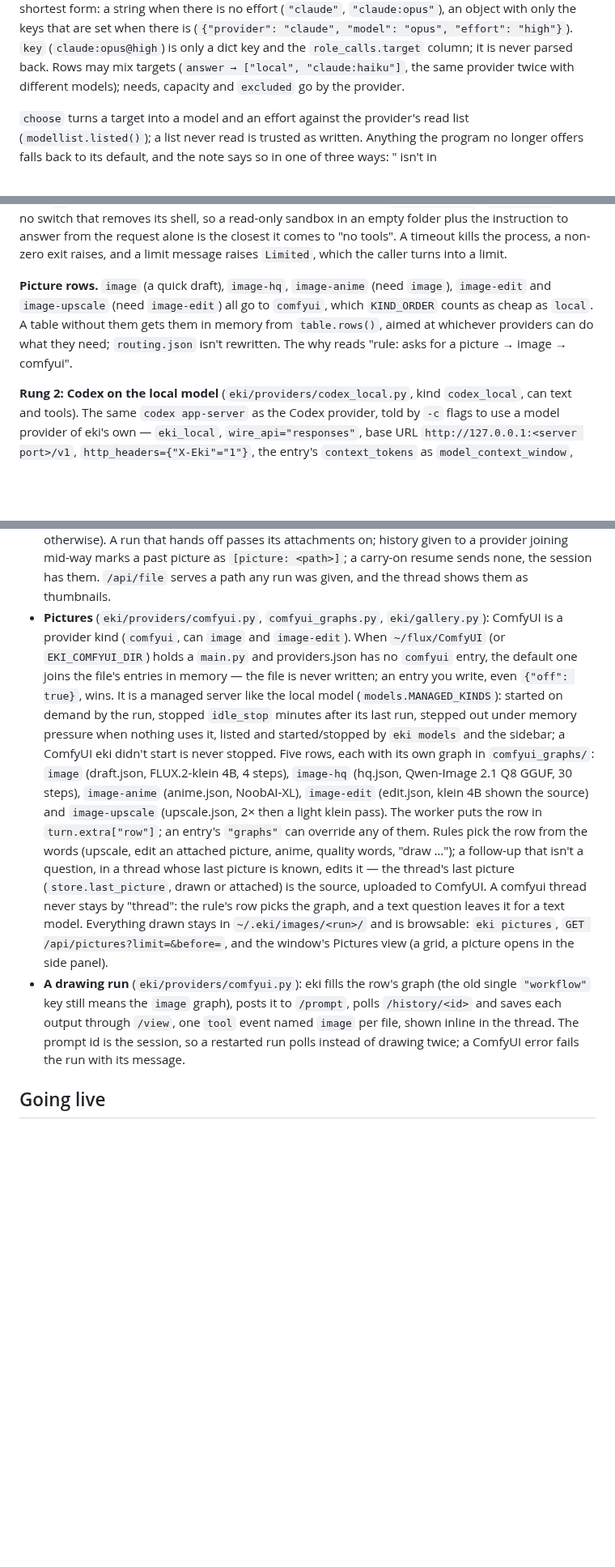
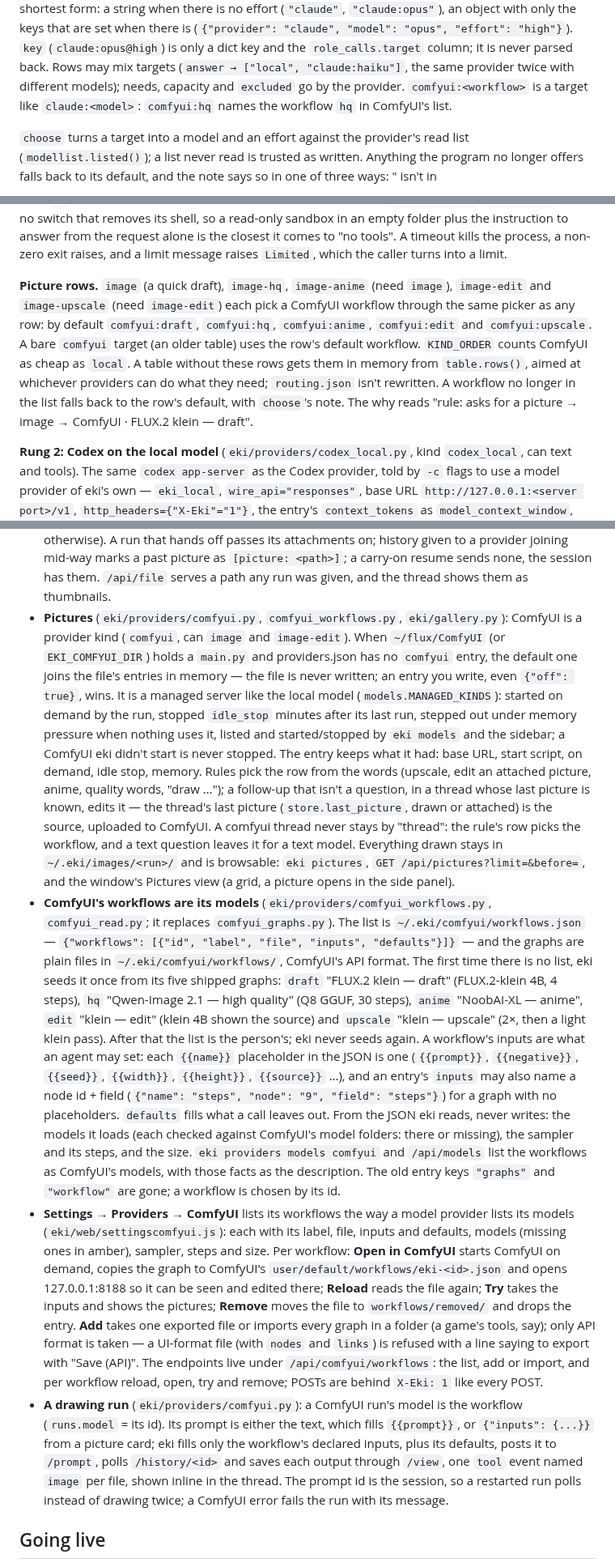
Before and after one commit to REDES01/eki, a Markdown page: docs/design.md, 3 parts joined by grey strips. Shown at 81% size. GitHub-like rendering; blank space fills up the shorter version.

Commit message:
self: Docs: ComfyUI workflows, picture cards, picture routing
**ComfyUI workflows are set up like models under a provider; a picture card just picks "ComfyUI → <workflow>".** The person understands skills, MCP servers, scripts and ComfyUI workflows, and he understands how model providers are set up in Settings (provider → model → effort). Today the `images` card is a `service` with `provider: comfyui` and everything else is hidden in eki's code (five graphs in eki/providers/comfyui_graphs/, chosen by routing rows). Make ComfyUI read exactly like the model providers.

When done:
1. **Settings → Providers → ComfyUI lists its workflows the way a model provider lists its models.** Each workflow entry: a name (e.g. "FLUX.2 klein — draft", "Qwen-Image 2.1 — high quality", "NoobAI-XL — anime", "klein — edit", "klein — upscale"), its workflow file (ComfyUI API-format JSON, kept under ~/.eki/comfyui/workflows/ — eki's five shipped graphs move there as the starting list, visible files), the inputs an agent may set (prompt, negative, seed, width/height, source picture … — found by `{{…}}` placeholders or node id + field), defaults, and what it reads from the JSON: models used (and whether each exists in ComfyUI's model folders), sampler + steps, size. Per workflow: **"Open in ComfyUI"** (starts ComfyUI on demand and loads it at 127.0.0.1:8188 so he can see/edit it there), "Reload from file", "Try" (inputs → pictures), add a workflow (pick an exported API JSON, or import one from a folder such as the game's tools), remove one. The ComfyUI provider entry itself keeps what it has (base URL, start script, on-demand, idle stop, memory).
2. **One picker everywhere:** the existing target picker (settingstarget.js: provider → model → effort) offers ComfyUI → <workflow> exactly like Claude → <model>. Routing rows for pictures ("draw …", edit, upscale) pick a ComfyUI workflow through it instead of hidden row keys.
3. **A picture card in a project is just a target**: `{"kind": "service"

```diff
--- a/docs/design.md
+++ b/docs/design.md
@@ -306,6 +306,8 @@ keys that are set when there is (`{"provider": "claude", "model": "opus",
 `role_calls.target` column; it is never parsed back. Rows may mix targets
 (`answer → ["local", "claude:haiku"]`, the same provider twice with
 different models); needs, capacity and `excluded` go by the provider.
+`comfyui:<workflow>` is a target like `claude:<model>`: `comfyui:hq` names
+the workflow `hq` in ComfyUI's list.
 
 `choose` turns a target into a model and an effort against the provider's
 read list (`modellist.listed()`); a list never read is trusted as written.
@@ -386,11 +392,16 @@ comes to "no tools". A timeout kills the process, a non-zero exit raises,
 and a limit message raises `Limited`, which the caller turns into a limit.
 
 **Picture rows.** `image` (a quick draft), `image-hq`, `image-anime`
-(need `image`), `image-edit` and `image-upscale` (need `image-edit`) all go
-to `comfyui`, which `KIND_ORDER` counts as cheap as `local`. A table
-without them gets them in memory from `table.rows()`, aimed at whichever
-providers can do what they need; `routing.json` isn't rewritten. The why
-reads "rule: asks for a picture → image → comfyui".
+(need `image`), `image-edit` and `image-upscale` (need `image-edit`) each
+pick a ComfyUI workflow through the same picker as any row: by default
+`comfyui:draft`, `comfyui:hq`, `comfyui:anime`, `comfyui:edit` and
+`comfyui:upscale`. A bare `comfyui` target (an older table) uses the
+row's default workflow. `KIND_ORDER` counts ComfyUI as cheap as `local`. A
+table without these rows gets them in memory from `table.rows()`, aimed at
+whichever providers can do what they need; `routing.json` isn't rewritten.
+A workflow no longer in the list falls back to the row's default, with
+`choose`'s note. The why reads "rule: asks for a picture → image → ComfyUI
+· FLUX.2 klein — draft".
 
 **Rung 2: Codex on the local model** (`eki/providers/codex_local.py`, kind
 `codex_local`, can text and tools). The same `codex app-server` as the Codex
@@ -563,7 +574,7 @@ are Codex's.
   provider joining mid-way marks a past picture as `[picture: <path>]`; a
   carry-on resume sends none, the session has them. `/api/file` serves a
   path any run was given, and the thread shows them as thumbnails.
-- **Pictures** (`eki/providers/comfyui.py`, `comfyui_graphs.py`,
+- **Pictures** (`eki/providers/comfyui.py`, `comfyui_workflows.py`,
   `eki/gallery.py`): ComfyUI is a provider kind (`comfyui`, can `image` and
   `image-edit`). When `~/flux/ComfyUI` (or `EKI_COMFYUI_DIR`) holds a
   `main.py` and providers.json has no `comfyui` entry, the default one joins
@@ -572,27 +583,60 @@ are Codex's.
   model (`models.MANAGED_KINDS`): started on demand by the run, stopped
   `idle_stop` minutes after its last run, stepped out under memory pressure
   when nothing uses it, listed and started/stopped by `eki models` and the
-  sidebar; a ComfyUI eki didn't start is never stopped. Five rows, each with
-  its own graph in `comfyui_graphs/`: `image` (draft.json, FLUX.2-klein 4B,
-  4 steps), `image-hq` (hq.json, Qwen-Image 2.1 Q8 GGUF, 30 steps),
-  `image-anime` (anime.json, NoobAI-XL), `image-edit` (edit.json, klein 4B
-  shown the source) and `image-upscale` (upscale.json, 2× then a light klein
-  pass). The worker puts the row in `turn.extra["row"]`; an entry's
-  `"graphs"` can override any of them. Rules pick the row from the words
-  (upscale, edit an attached picture, anime, quality words, "draw …"); a
-  follow-up that isn't a question, in a thread whose last picture is known,
-  edits it — the thread's last picture (`store.last_picture`, drawn or
-  attached) is the source, uploaded to ComfyUI. A comfyui thread never stays
-  by "thread": the rule's row picks the graph, and a text question leaves it
-  for a text model. Everything drawn stays in `~/.eki/images/<run>/` and is
-  browsable: `eki pictures`, `GET /api/pictures?limit=&before=`, and the
-  window's Pictures view (a grid, a picture opens in the side panel).
-- **A drawing run** (`eki/providers/comfyui.py`): eki fills the row's
-  graph (the old single `"workflow"` key still means the `image` graph),
-  posts it to `/prompt`, polls `/history/<id>` and saves each output
-  through `/view`, one `tool` event named `image` per file, shown inline in
-  the thread. The prompt id is the session, so a restarted run polls
-  instead of drawing twice; a ComfyUI error fails the run with its message.
+  sidebar; a ComfyUI eki didn't start is never stopped. The entry keeps
+  what it had: base URL, start script, on demand, idle stop, memory.
+  Rules pick the row from the words (upscale, edit an attached picture,
+  anime, quality words, "draw …"); a follow-up that isn't a question, in a
+  thread whose last picture is known, edits it — the thread's last picture
+  (`store.last_picture`, drawn or attached) is the source, uploaded to
+  ComfyUI. A comfyui thread never stays by "thread": the rule's row picks
+  the workflow, and a text question leaves it for a text model. Everything
+  drawn stays in `~/.eki/images/<run>/` and is browsable: `eki pictures`,
+  `GET /api/pictures?limit=&before=`, and the window's Pictures view (a
+  grid, a picture opens in the side panel).
+- **ComfyUI's workflows are its models** (`eki/providers/comfyui_workflows.py`,
+  `comfyui_read.py`; it replaces `comfyui_graphs.py`). The list is
+  `~/.eki/comfyui/workflows.json` — `{"workflows": [{"id", "label", "file",
+  "inputs", "defaults"}]}` — and the graphs are plain files in
+  `~/.eki/comfyui/workflows/`, ComfyUI's API format. The first time there is
+  no list, eki seeds it once from its five shipped graphs: `draft` "FLUX.2
+  klein — draft" (FLUX.2-klein 4B, 4 steps), `hq` "Qwen-Image 2.1 — high
+  quality" (Q8 GGUF, 30 steps), `anime` "NoobAI-XL — anime", `edit` "klein
+  — edit" (klein 4B shown the source) and `upscale` "klein — upscale" (2×,
+  then a light klein pass). After that the list is the person's; eki never
+  seeds again. A workflow's inputs are what an agent may set: each
+  `{{name}}` placeholder in the JSON is one (`{{prompt}}`, `{{negative}}`,
+  `{{seed}}`, `{{width}}`, `{{height}}`, `{{source}}` …), and an entry's
+  `inputs` may also name a node id + field (`{"name": "steps", "node": "9",
+  "field": "steps"}`) for a graph with no placeholders. `defaults` fills
+  what a call leaves out. From the JSON eki reads, never writes: the models
+  it loads (each checked against ComfyUI's model folders: there or
+  missing), the sampler and its steps, and the size. `eki providers models
+  comfyui` and `/api/models` list the workflows as ComfyUI's models, with
+  those facts as the description. The old entry keys `"graphs"` and
+  `"workflow"` are gone; a workflow is chosen by its id.
+- **Settings → Providers → ComfyUI** lists its workflows the way a model
+  provider lists its models (`eki/web/settingscomfyui.js`): each with its
+  label, file, inputs and defaults, models (missing ones in amber), sampler,
+  steps and size. Per workflow: **Open in ComfyUI** starts ComfyUI on
+  demand, copies the graph to ComfyUI's `user/default/workflows/eki-<id>.json`
+  and opens 127.0.0.1:8188 so it can be seen and edited there; **Reload**
+  reads the file again; **Try** takes the inputs and shows the pictures;
+  **Remove** moves the file to `workflows/removed/` and drops the entry.
+  **Add** takes one exported file or imports every graph in a folder (a
+  game's tools, say); only API format is taken — a UI-format file (with
+  `nodes` and `links`) is refused with a line saying to export with "Save
+  (API)". The endpoints live under `/api/comfyui/workflows`: the list,
+  add or import, and per workflow reload, open, try and remove; POSTs are
+  behind `X-Eki: 1` like every POST.
+- **A drawing run** (`eki/providers/comfyui.py`): a ComfyUI run's model is
+  the workflow (`runs.model` = its id). Its prompt is either the text,
+  which fills `{{prompt}}`, or `{"inputs": {...}}` from a picture card;
+  eki fills only the workflow's declared inputs, plus its defaults, posts
+  it to `/prompt`, polls `/history/<id>` and saves each output through
+  `/view`, one `tool` event named `image` per file, shown inline in the
+  thread. The prompt id is the session, so a restarted run polls instead
+  of drawing twice; a ComfyUI error fails the run with its message.
 
 ## Going live
 
```
Also changed, not shown: other parts of docs/design.md (+37 -5 lines).
